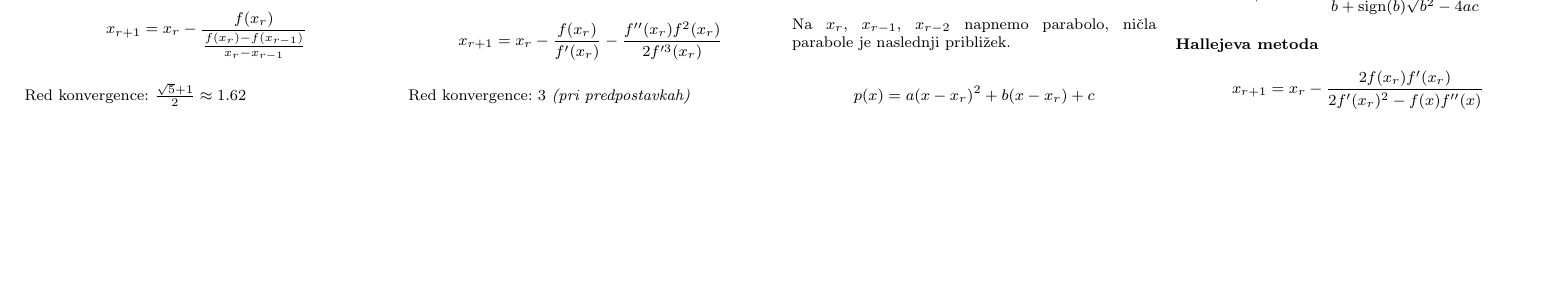
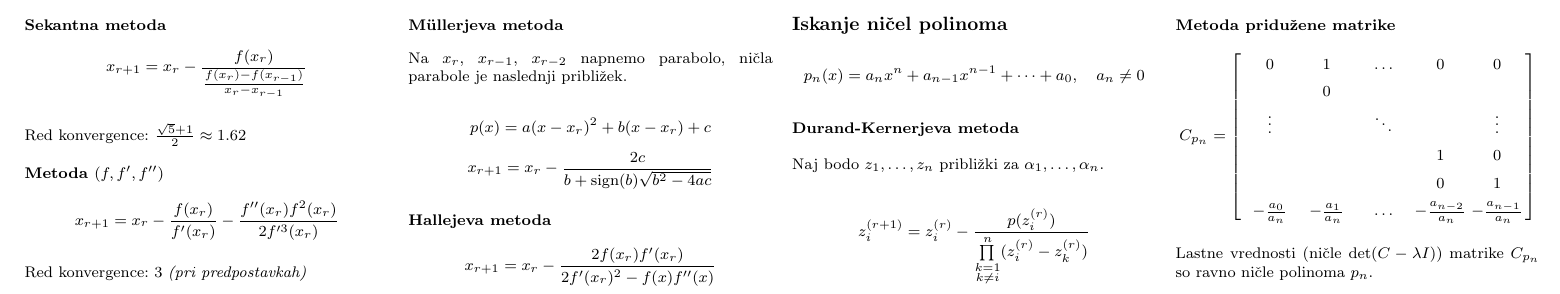
Before and after one commit to njezersek/Numericne-metode-zapiski, a LaTeX document (zapiskuskompaktus.tex, which reads config.tex): part of page 2 of 2, cut at the place of the change, the shorter picture padded with empty space. Compiled offline with pdfLaTeX.

Commit message:
Iskanje ničel polinomov

```diff
--- a/config.tex
+++ b/config.tex
@@ -85,3 +85,8 @@
 }
 {}
 % -----------------------------------------------------------------------
+
+
+\newcolumntype{C}[1]{>{\centering\arraybackslash$}m{#1}<{$}}
+\newlength{\mycolwd}                                         % array column width
+\settowidth{\mycolwd}{$e^{-\frac{i}{\hbar}|A|t}$}% "width" of $e^{-\frac{i}{\hbar}|A|t$; largest element in array
--- a/zapiskuskompaktus.tex
+++ b/zapiskuskompaktus.tex
@@ -213,6 +213,31 @@ Na $x_r$, $x_{r-1}$, $x_{r-2}$ napnemo parabolo, ničla parabole je naslednji pr
 \subsection{Hallejeva metoda}
 \[ x_{r+1} = x_r - \frac{2 f(x_r) f'(x_r)}{2 f'(x_r)^2 - f(x) f''(x)}\]
 
+\section{Iskanje ničel polinoma}
+\[ p_n(x) = a_n x^n + a_{n-1} x^{n-1} + \dots + a_0, \quad a_n \neq 0\]
+
+\subsection{Durand-Kernerjeva metoda}
+Naj bodo $z_1, \dots, z_n$ približki za $\alpha_1, \dots, \alpha_n$.
+\[ z_i^{(r+1)} = z_i^{(r)} - \frac{p(z_i^{(r)})}{\prod\limits_{\substack{k=1 \\ k\neq i}}^n (z_i^{(r)} - z_k^{(r)})}\]
+
+\subsection{Metoda pridužene matrike}
+
+\renewcommand*{\arraystretch}{1.5}
+\begin{equation*}
+	C_{p_n}=\left [
+	\begin{array}{*{6}{@{}C{\mycolwd}@{}}}
+		0 & 1 &  \dots     & 0  & 0 \\
+		& 0 &  &   &  \\
+	  \vdots &    & \ddots & & \vdots \\
+		&   &        & 1 & 0 \\
+		&   &        & 0 & 1 \\
+	  -\frac{a_0}{a_n} & -\frac{a_1}{a_n} & \dots & -\frac{a_{n-2}}{a_n} & -\frac{a_{n-1}}{a_n}
+	\end{array}
+	\right ]
+\end{equation*}
+
+Lastne vrednosti (ničle $\det(C-\lambda I)$) matrike $C_{p_n}$ so ravno ničle polinoma $p_n$.
+
 
 \end{multicols}
 \end{document}
```
Also changed, not shown: zapiskuskompaktus.pdf.
